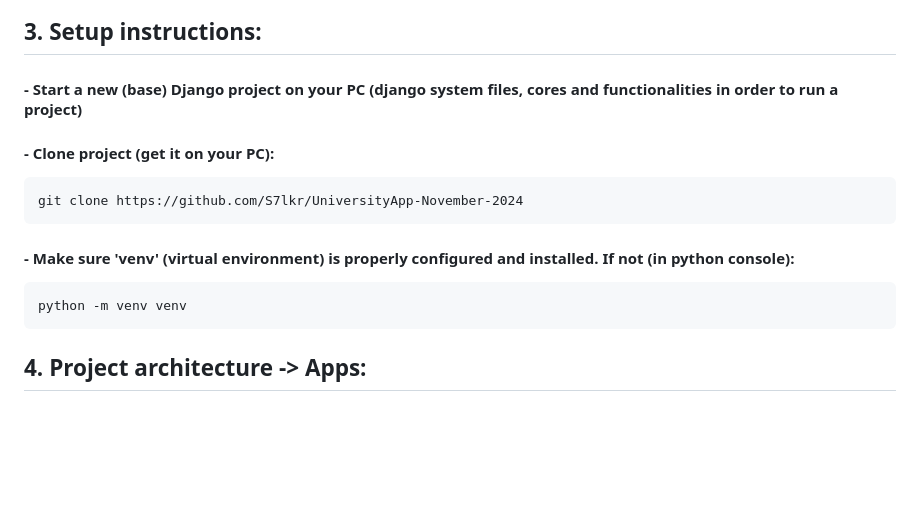
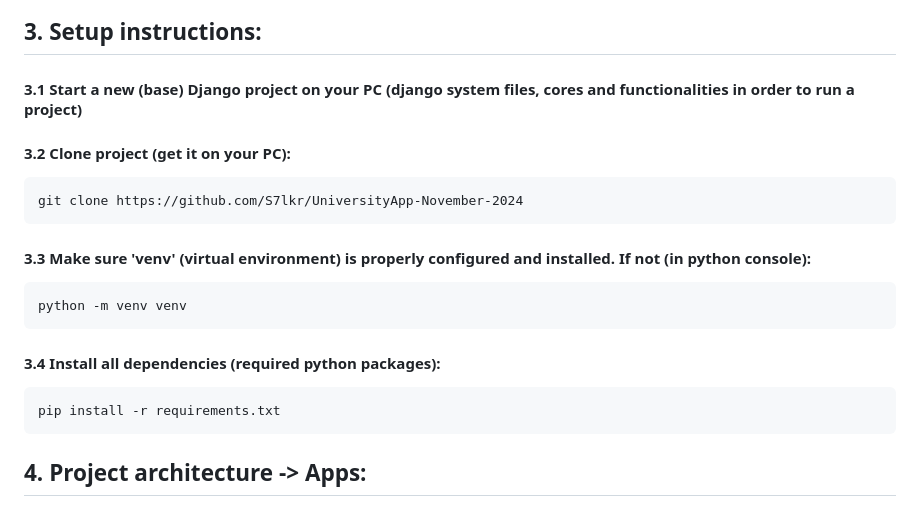
Before and after one commit to S7lkr/UniversityApp-November-2024, a Markdown page: README.md, the part around the change. Rendered like a GitHub page; blank space fills up the shorter version.

Commit message:
Update README (unfinished..)

````diff
--- a/README.md
+++ b/README.md
@@ -10,14 +10,18 @@
 #### - Working resolution: 1920x1080 fullHD (not mandatory, but recommended)
 
 ## 3. Setup instructions:
-#### - Start a new (base) Django project on your PC (django system files, cores and functionalities in order to run a project)
-#### - Clone project (get it on your PC):
+#### 3.1 Start a new (base) Django project on your PC (django system files, cores and functionalities in order to run a project)
+#### 3.2 Clone project (get it on your PC):
 ```angular2html
 git clone https://github.com/S7lkr/UniversityApp-November-2024
 ```
-#### - Make sure 'venv' (virtual environment) is properly configured and installed. If not (in python console):
+#### 3.3 Make sure 'venv' (virtual environment) is properly configured and installed. If not (in python console):
 ```angular2html
 python -m venv venv
+```
+#### 3.4 Install all dependencies (required python packages):
+```angular2html
+pip install -r requirements.txt
 ```
 
 ## 4. Project architecture -> Apps:
````
